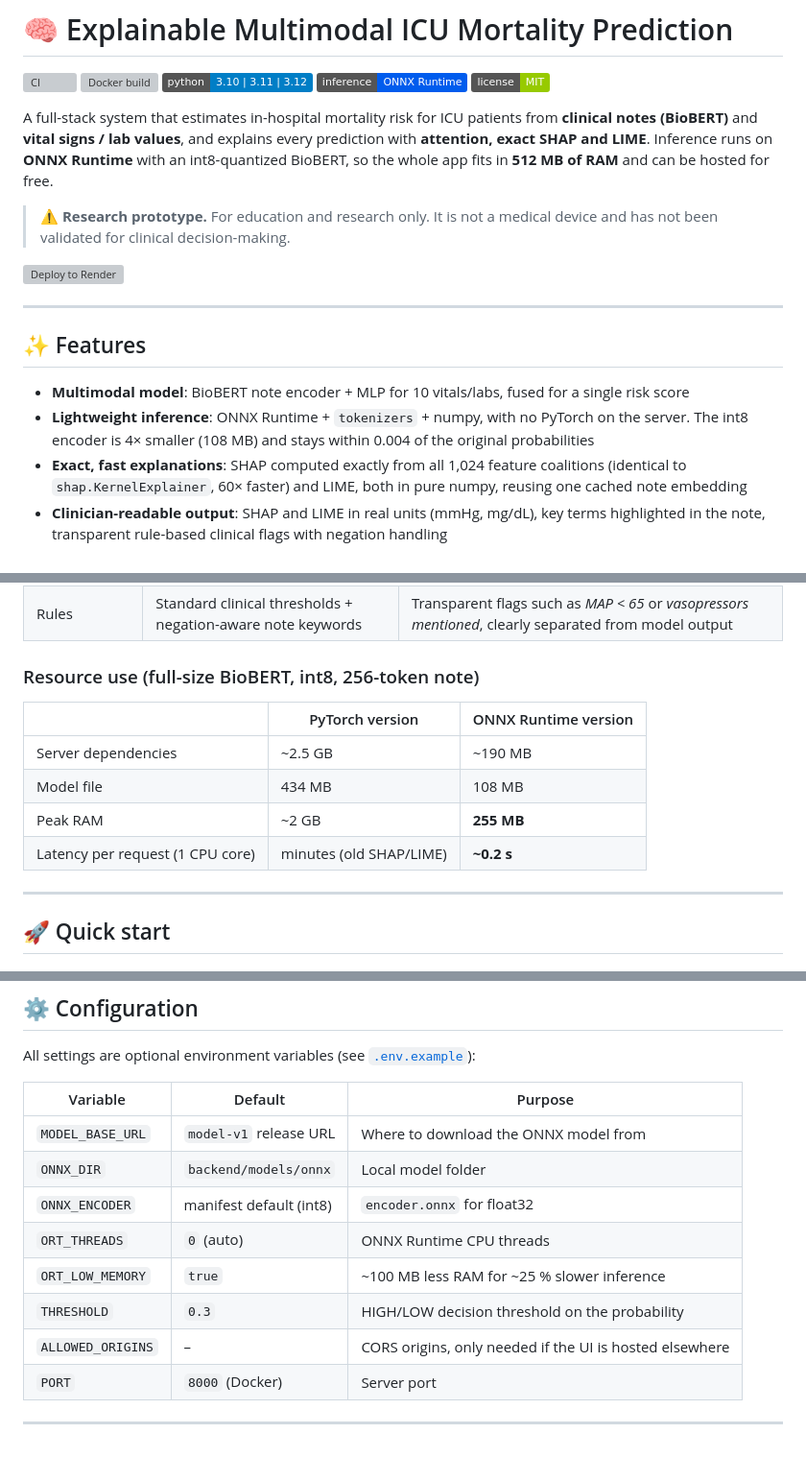
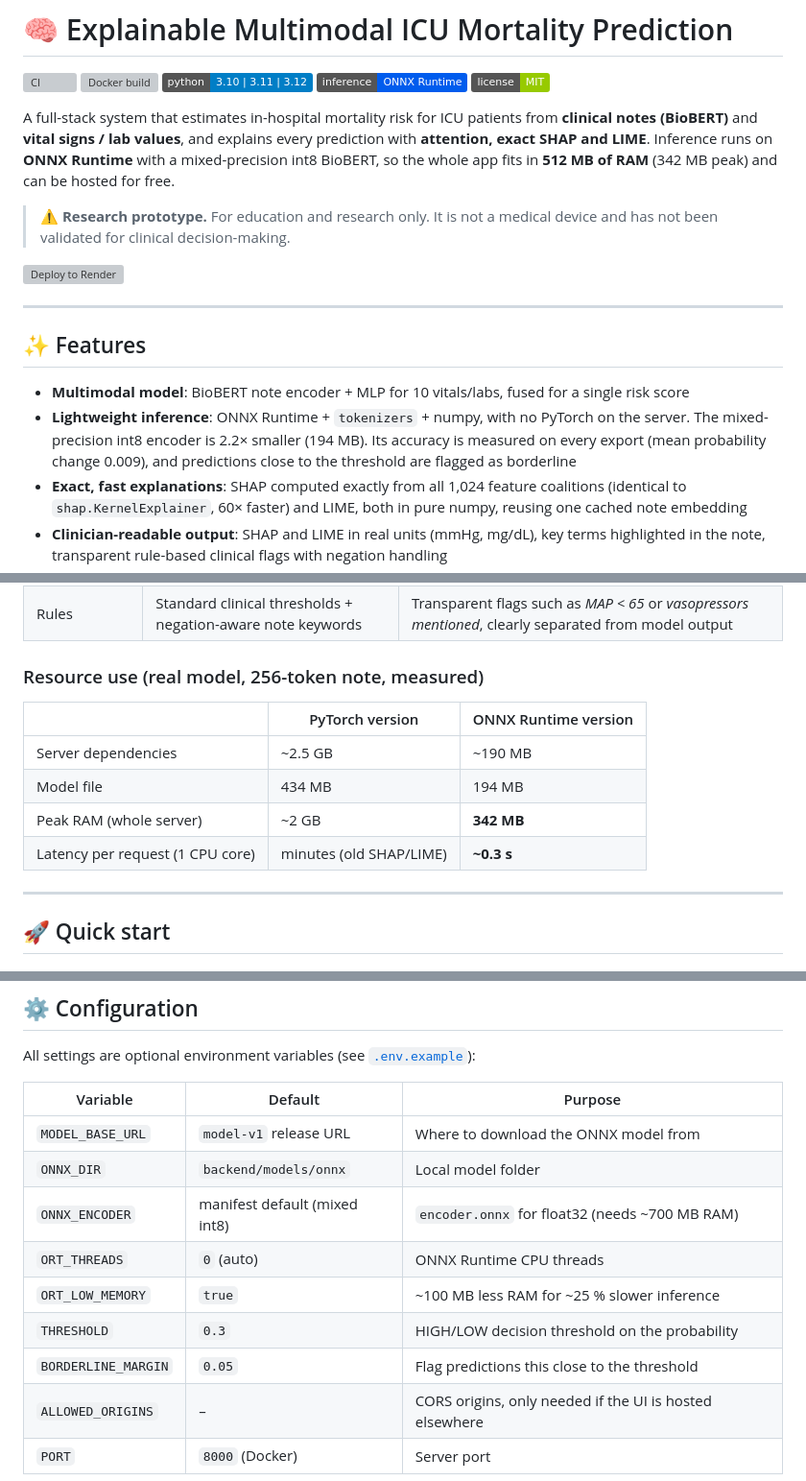
Before and after one commit to kalavalashivaharikowshik/mimic-nlp-explainable-ai, a Markdown page: README.md, 3 parts joined by grey strips. Shown at 96% size. Rendered like a GitHub page; badges without logos; blank space fills up the shorter version; grey boxes are pictures that could not be loaded.

```diff
--- a/README.md
+++ b/README.md
@@ -9,8 +9,8 @@
 A full-stack system that estimates in-hospital mortality risk for ICU patients from
 **clinical notes (BioBERT)** and **vital signs / lab values**, and explains every
 prediction with **attention, exact SHAP and LIME**. Inference runs on **ONNX Runtime**
-with an int8-quantized BioBERT, so the whole app fits in **512 MB of RAM** and can be
-hosted for free.
+with a mixed-precision int8 BioBERT, so the whole app fits in **512 MB of RAM** (342 MB
+peak) and can be hosted for free.
 
 > ⚠️ **Research prototype.** For education and research only. It is not a medical
 > device and has not been validated for clinical decision-making.
@@ -22,7 +22,7 @@ hosted for free.
 ## ✨ Features
 
 - **Multimodal model**: BioBERT note encoder + MLP for 10 vitals/labs, fused for a single risk score
-- **Lightweight inference**: ONNX Runtime + `tokenizers` + numpy, with no PyTorch on the server. The int8 encoder is 4× smaller (108 MB) and stays within 0.004 of the original probabilities
+- **Lightweight inference**: ONNX Runtime + `tokenizers` + numpy, with no PyTorch on the server. The mixed-precision int8 encoder is 2.2× smaller (194 MB). Its accuracy is measured on every export (mean probability change 0.009), and predictions close to the threshold are flagged as borderline
 - **Exact, fast explanations**: SHAP computed exactly from all 1,024 feature coalitions (identical to `shap.KernelExplainer`, 60× faster) and LIME, both in pure numpy, reusing one cached note embedding
 - **Clinician-readable output**: SHAP and LIME in real units (mmHg, mg/dL), key terms highlighted in the note, transparent rule-based clinical flags with negation handling
 - **Web app**: responsive, accessible UI with example patients, inline validation, live model status, charts drawn in the browser
@@ -67,14 +67,14 @@ head (about 7k multiply-adds per sample) about 53,000 times, which takes a few m
 | Structured (local) | LIME (weighted ridge on quartile rules) | Simple threshold rules (e.g. `Creatinine > 1.34`) that approximate the model around this patient |
 | Rules | Standard clinical thresholds + negation-aware note keywords | Transparent flags such as *MAP < 65* or *vasopressors mentioned*, clearly separated from model output |
 
-### Resource use (full-size BioBERT, int8, 256-token note)
+### Resource use (real model, 256-token note, measured)
 
 | | PyTorch version | ONNX Runtime version |
 |---|---|---|
 | Server dependencies | ~2.5 GB | ~190 MB |
-| Model file | 434 MB | 108 MB |
-| Peak RAM | ~2 GB | **255 MB** |
-| Latency per request (1 CPU core) | minutes (old SHAP/LIME) | **~0.2 s** |
+| Model file | 434 MB | 194 MB |
+| Peak RAM (whole server) | ~2 GB | **342 MB** |
+| Latency per request (1 CPU core) | minutes (old SHAP/LIME) | **~0.3 s** |
 
 ---
 
@@ -187,10 +187,11 @@ All settings are optional environment variables (see [`.env.example`](.env.examp
 |---|---|---|
 | `MODEL_BASE_URL` | `model-v1` release URL | Where to download the ONNX model from |
 | `ONNX_DIR` | `backend/models/onnx` | Local model folder |
-| `ONNX_ENCODER` | manifest default (int8) | `encoder.onnx` for float32 |
+| `ONNX_ENCODER` | manifest default (mixed int8) | `encoder.onnx` for float32 (needs ~700 MB RAM) |
 | `ORT_THREADS` | `0` (auto) | ONNX Runtime CPU threads |
 | `ORT_LOW_MEMORY` | `true` | ~100 MB less RAM for ~25 % slower inference |
 | `THRESHOLD` | `0.3` | HIGH/LOW decision threshold on the probability |
+| `BORDERLINE_MARGIN` | `0.05` | Flag predictions this close to the threshold |
 | `ALLOWED_ORIGINS` | – | CORS origins, only needed if the UI is hosted elsewhere |
 | `PORT` | `8000` (Docker) | Server port |
 
```
Also changed, not shown: other parts of README.md (+18 -6 lines), images/ui_result.png.
